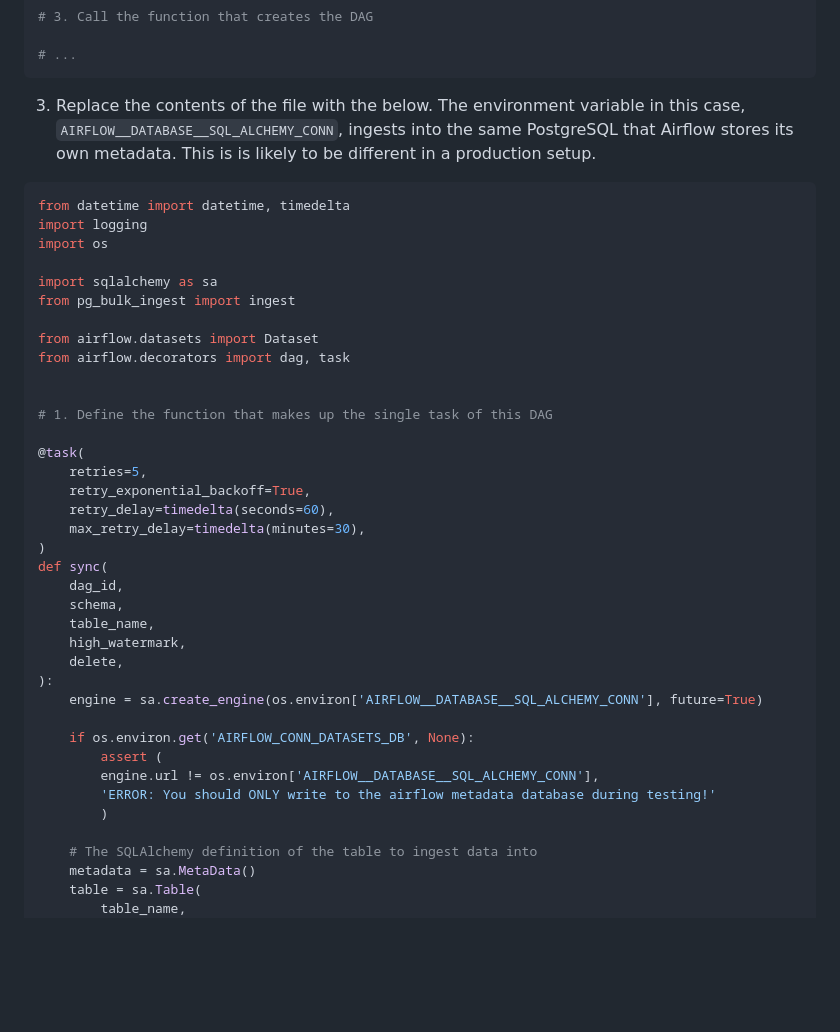
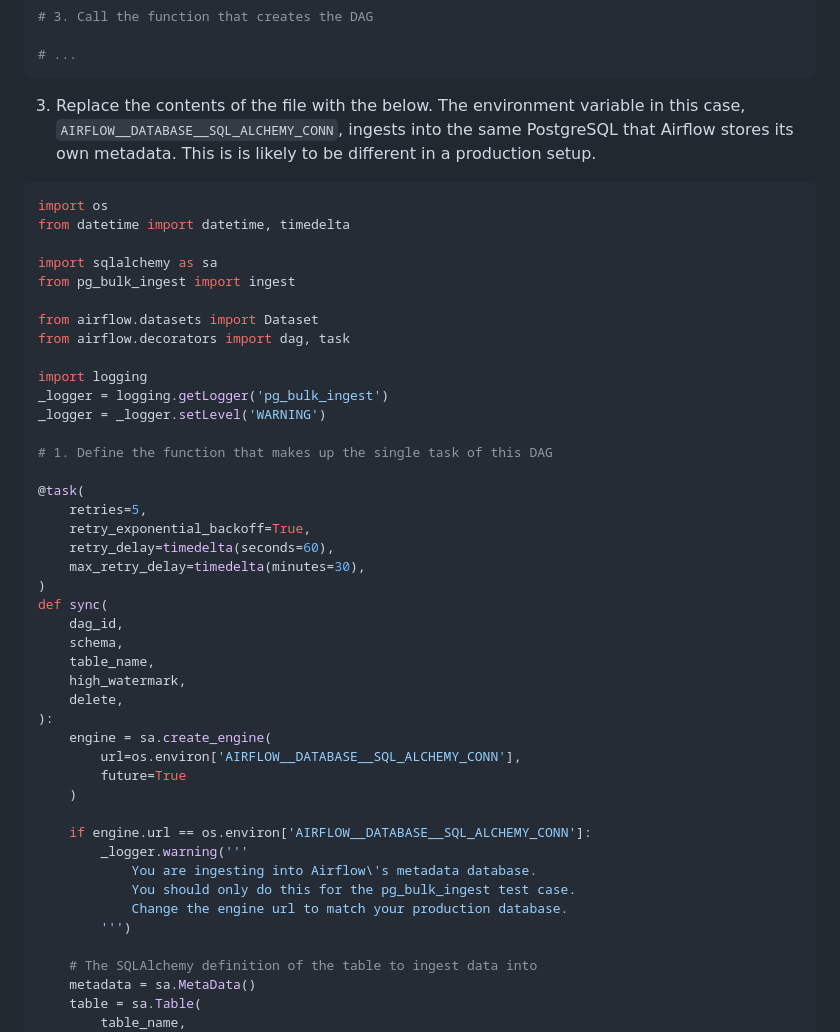
Before and after one commit to uktrade/pg-bulk-ingest, a Markdown page: docs/airflow.md, the part around the change. Rendered like a GitHub page; blank space fills up the shorter version.

Commit message:
soft failsafe

````diff
--- a/docs/airflow.md
+++ b/docs/airflow.md
@@ -80,9 +80,8 @@ A good first step is to make a DAG that does nothing but creates an empty table.
 3. Replace the contents of the file with the below. The environment variable in this case, `AIRFLOW__DATABASE__SQL_ALCHEMY_CONN`, ingests into the same PostgreSQL that Airflow stores its own metadata. This is is likely to be different in a production setup.
 
 ```python
+import os
 from datetime import datetime, timedelta
-import logging
-import os
 
 import sqlalchemy as sa
 from pg_bulk_ingest import ingest
@@ -90,6 +89,9 @@ from pg_bulk_ingest import ingest
 from airflow.datasets import Dataset
 from airflow.decorators import dag, task
 
+import logging
+_logger = logging.getLogger('pg_bulk_ingest')
+_logger = _logger.setLevel('WARNING')
 
 # 1. Define the function that makes up the single task of this DAG
 
@@ -106,13 +108,17 @@ def sync(
     high_watermark,
     delete,
 ):
-    engine = sa.create_engine(os.environ['AIRFLOW__DATABASE__SQL_ALCHEMY_CONN'], future=True)
+    engine = sa.create_engine(
+        url=os.environ['AIRFLOW__DATABASE__SQL_ALCHEMY_CONN'],
+        future=True
+    )
 
-    if os.environ.get('AIRFLOW_CONN_DATASETS_DB', None):
-        assert (
-        engine.url != os.environ['AIRFLOW__DATABASE__SQL_ALCHEMY_CONN'],
-        'ERROR: You should ONLY write to the airflow metadata database during testing!'
-        )
+    if engine.url == os.environ['AIRFLOW__DATABASE__SQL_ALCHEMY_CONN']:
+        _logger.warning('''
+            You are ingesting into Airflow\'s metadata database.
+            You should only do this for the pg_bulk_ingest test case.
+            Change the engine url to match your production database.
+        ''')
 
     # The SQLAlchemy definition of the table to ingest data into
     metadata = sa.MetaData()
````
